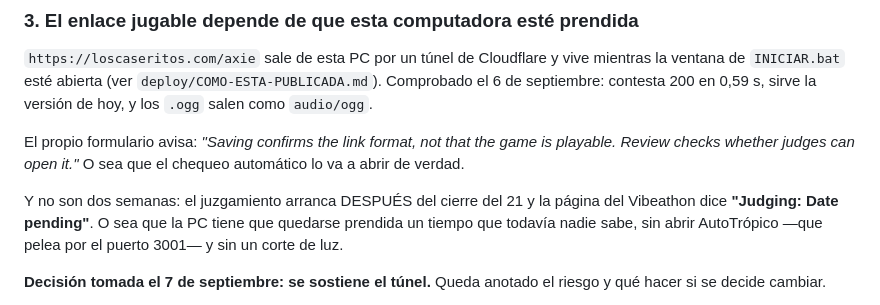
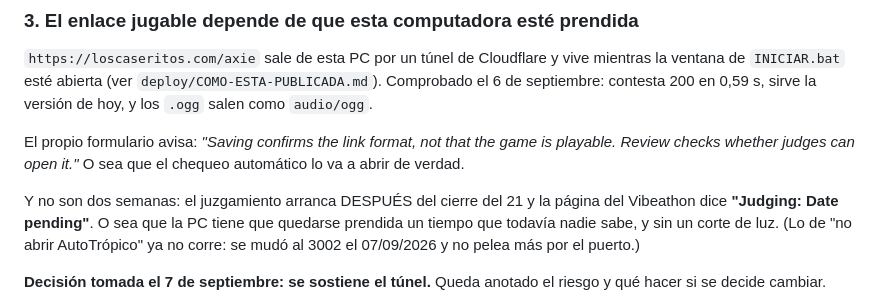
Before and after one commit to terceroswil/productos, a Markdown page: axie/ENTREGA.md, the part around the change. Drawn GitHub-style.

```diff
--- a/axie/ENTREGA.md
+++ b/axie/ENTREGA.md
@@ -69,8 +69,9 @@ chequeo automático lo va a abrir de verdad.
 
 Y no son dos semanas: el juzgamiento arranca DESPUÉS del cierre del 21 y la
 página del Vibeathon dice **"Judging: Date pending"**. O sea que la PC tiene que
-quedarse prendida un tiempo que todavía nadie sabe, sin abrir AutoTrópico —que
-pelea por el puerto 3001— y sin un corte de luz.
+quedarse prendida un tiempo que todavía nadie sabe, y sin un corte de luz.
+(Lo de "no abrir AutoTrópico" ya no corre: se mudó al 3002 el 07/09/2026 y no
+pelea más por el puerto.)
 
 **Decisión tomada el 7 de septiembre: se sostiene el túnel.** Queda anotado el
 riesgo y qué hacer si se decide cambiar.
```
Also changed, not shown: CLAUDE.md (+8 -5 lines), deploy/COMO-ESTA-PUBLICADA.md (+4 -3 lines).
